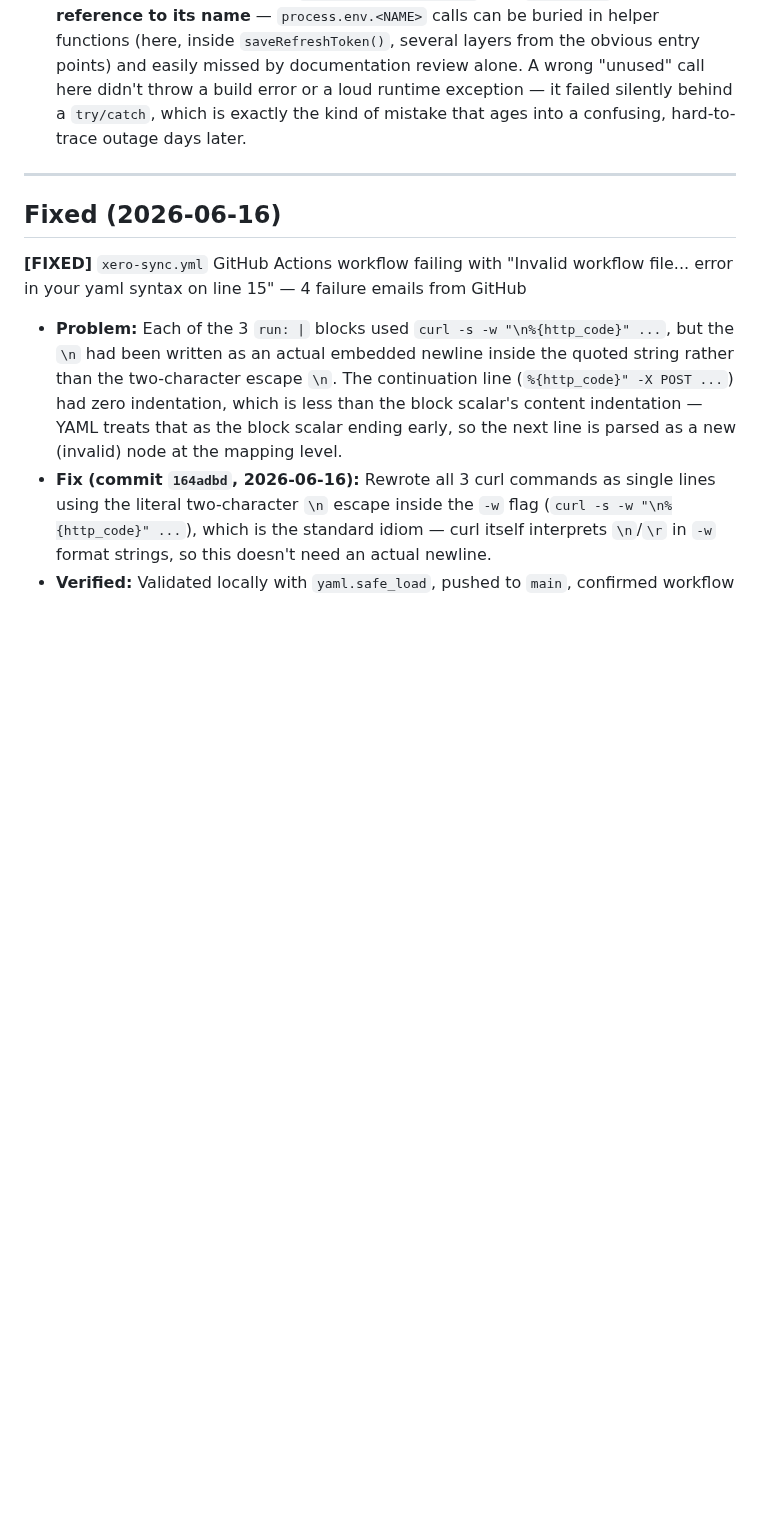
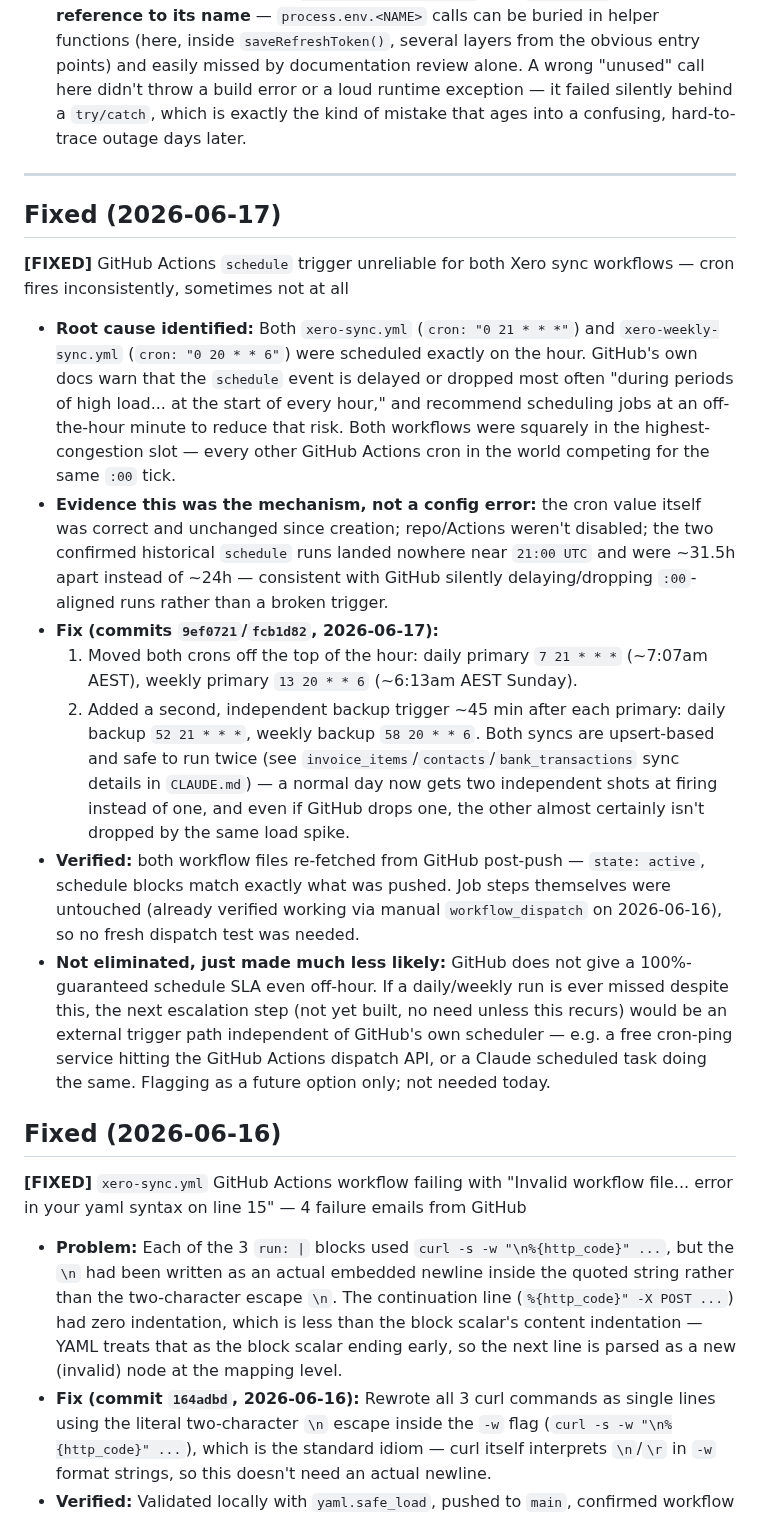
Before and after one commit to smatiere/matierehub, a Markdown page: BUGS.md, the part around one of its changes. Drawn GitHub-style; blank space fills up the shorter version.

Commit message:
Document scheduling reliability fix: off-hour + backup crons for both Xero sync workflows

```diff
--- a/BUGS.md
+++ b/BUGS.md
@@ -28,6 +22,17 @@ Format: **[Status]** Description → Fix applied
 - **Lesson learned — verify "unused" before deleting config:** a prior pass flagged `NETLIFY_SITE_ID`/`NETLIFY_BLOBS_TOKEN` as unused and recommended removing them, based on stale/incomplete documentation rather than checking the live code. **Before removing any env var, secret, or config value flagged as "unused," grep the actual codebase (`netlify/functions/*.js` and `index.html`) for every reference to its name** — `process.env.<NAME>` calls can be buried in helper functions (here, inside `saveRefreshToken()`, several layers from the obvious entry points) and easily missed by documentation review alone. A wrong "unused" call here didn't throw a build error or a loud runtime exception — it failed silently behind a `try/catch`, which is exactly the kind of mistake that ages into a confusing, hard-to-trace outage days later.
 
 ---
+
+## Fixed (2026-06-17)
+
+**[FIXED]** GitHub Actions `schedule` trigger unreliable for both Xero sync workflows — cron fires inconsistently, sometimes not at all
+- **Root cause identified:** Both `xero-sync.yml` (`cron: "0 21 * * *"`) and `xero-weekly-sync.yml` (`cron: "0 20 * * 6"`) were scheduled exactly on the hour. GitHub's own docs warn that the `schedule` event is delayed or dropped most often "during periods of high load... at the start of every hour," and recommend scheduling jobs at an off-the-hour minute to reduce that risk. Both workflows were squarely in the highest-congestion slot — every other GitHub Actions cron in the world competing for the same `:00` tick.
+- **Evidence this was the mechanism, not a config error:** the cron value itself was correct and unchanged since creation; repo/Actions weren't disabled; the two confirmed historical `schedule` runs landed nowhere near `21:00 UTC` and were ~31.5h apart instead of ~24h — consistent with GitHub silently delaying/dropping `:00`-aligned runs rather than a broken trigger.
+- **Fix (commits `9ef0721`/`fcb1d82`, 2026-06-17):**
+  1. Moved both crons off the top of the hour: daily primary `7 21 * * *` (~7:07am AEST), weekly primary `13 20 * * 6` (~6:13am AEST Sunday).
+  2. Added a second, independent backup trigger ~45 min after each primary: daily backup `52 21 * * *`, weekly backup `58 20 * * 6`. Both syncs are upsert-based and safe to run twice (see `invoice_items`/`contacts`/`bank_transactions` sync details in `CLAUDE.md`) — a normal day now gets two independent shots at firing instead of one, and even if GitHub drops one, the other almost certainly isn't dropped by the same load spike.
+- **Verified:** both workflow files re-fetched from GitHub post-push — `state: active`, schedule blocks match exactly what was pushed. Job steps themselves were untouched (already verified working via manual `workflow_dispatch` on 2026-06-16), so no fresh dispatch test was needed.
+- **Not eliminated, just made much less likely:** GitHub does not give a 100%-guaranteed schedule SLA even off-hour. If a daily/weekly run is ever missed despite this, the next escalation step (not yet built, no need unless this recurs) would be an external trigger path independent of GitHub's own scheduler — e.g. a free cron-ping service hitting the GitHub Actions dispatch API, or a Claude scheduled task doing the same. Flagging as a future option only; not needed today.
 
 ## Fixed (2026-06-16)
 
```
Also changed, not shown: other parts of BUGS.md (+0 -6 lines).
